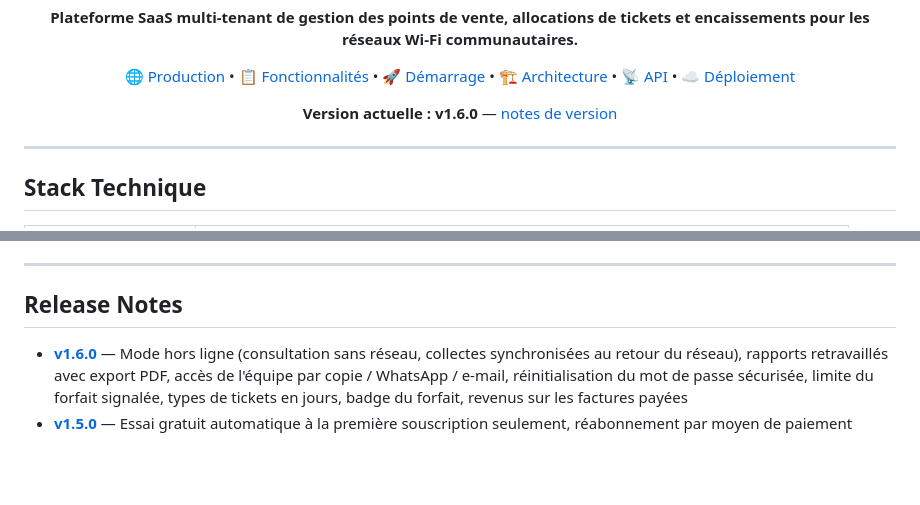
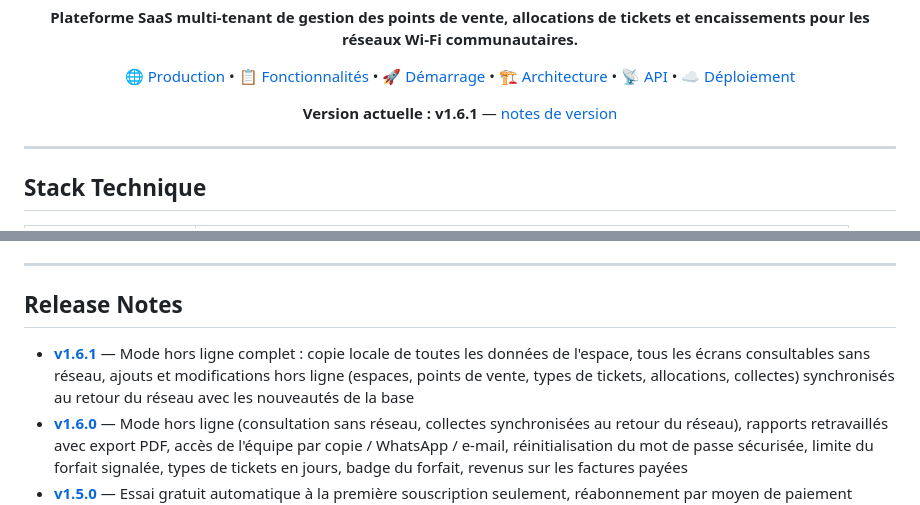
Before and after one commit to Artemis-coder/Opti-wifi, a Markdown page: README.md, 2 parts joined by grey strips. Drawn GitHub-style; blank space fills up the shorter version.

Commit message:
docs: notes de version v1.6.1
Co-Authored-By: Claude Opus 5.5 <noreply@anthropic.com>

```diff
--- a/README.md
+++ b/README.md
@@ -18,7 +18,7 @@
 </p>
 
 <p align="center">
-  <strong>Version actuelle : v1.6.0</strong> — <a href="./RELEASE_NOTES_v1.6.0.md">notes de version</a>
+  <strong>Version actuelle : v1.6.1</strong> — <a href="./RELEASE_NOTES_v1.6.1.md">notes de version</a>
 </p>
 
 ---
@@ -548,6 +548,7 @@ Consulter [`AGENTS.md`](./AGENTS.md) pour les règles de sécurité complètes :
 
 ## Release Notes
 
+- [**v1.6.1**](./RELEASE_NOTES_v1.6.1.md) — Mode hors ligne complet : copie locale de toutes les données de l'espace, tous les écrans consultables sans réseau, ajouts et modifications hors ligne (espaces, points de vente, types de tickets, allocations, collectes) synchronisés au retour du réseau avec les nouveautés de la base
 - [**v1.6.0**](./RELEASE_NOTES_v1.6.0.md) — Mode hors ligne (consultation sans réseau, collectes synchronisées au retour du réseau), rapports retravaillés avec export PDF, accès de l'équipe par copie / WhatsApp / e-mail, réinitialisation du mot de passe sécurisée, limite du forfait signalée, types de tickets en jours, badge du forfait, revenus sur les factures payées
 - [**v1.5.0**](./RELEASE_NOTES_v1.5.0.md) — Essai gratuit automatique à la première souscription seulement, réabonnement par moyen de paiement filtrable par pays, téléphone avec pays à l'inscription, bandeau du compte, espace collecteur cloisonné, nombre de collecteurs par forfait, Top 3 des pays, abonnements retravaillés, site vitrine, bot Telegram configurable, mesure d'audience PostHog
 - [**v1.4.0**](./RELEASE_NOTES_v1.4.0.md) — Réabonnement et paiement par Wave (QR code, justificatif WhatsApp), factures de licence en PDF, statistiques et KPI du back-office, support par tickets, rappels J-10 / J-5 / J-2, bot Telegram fiabilisé et sécurisé
```
Also changed, not shown: RELEASE_NOTES_v1.6.1.md (added, +60 -0 lines).
